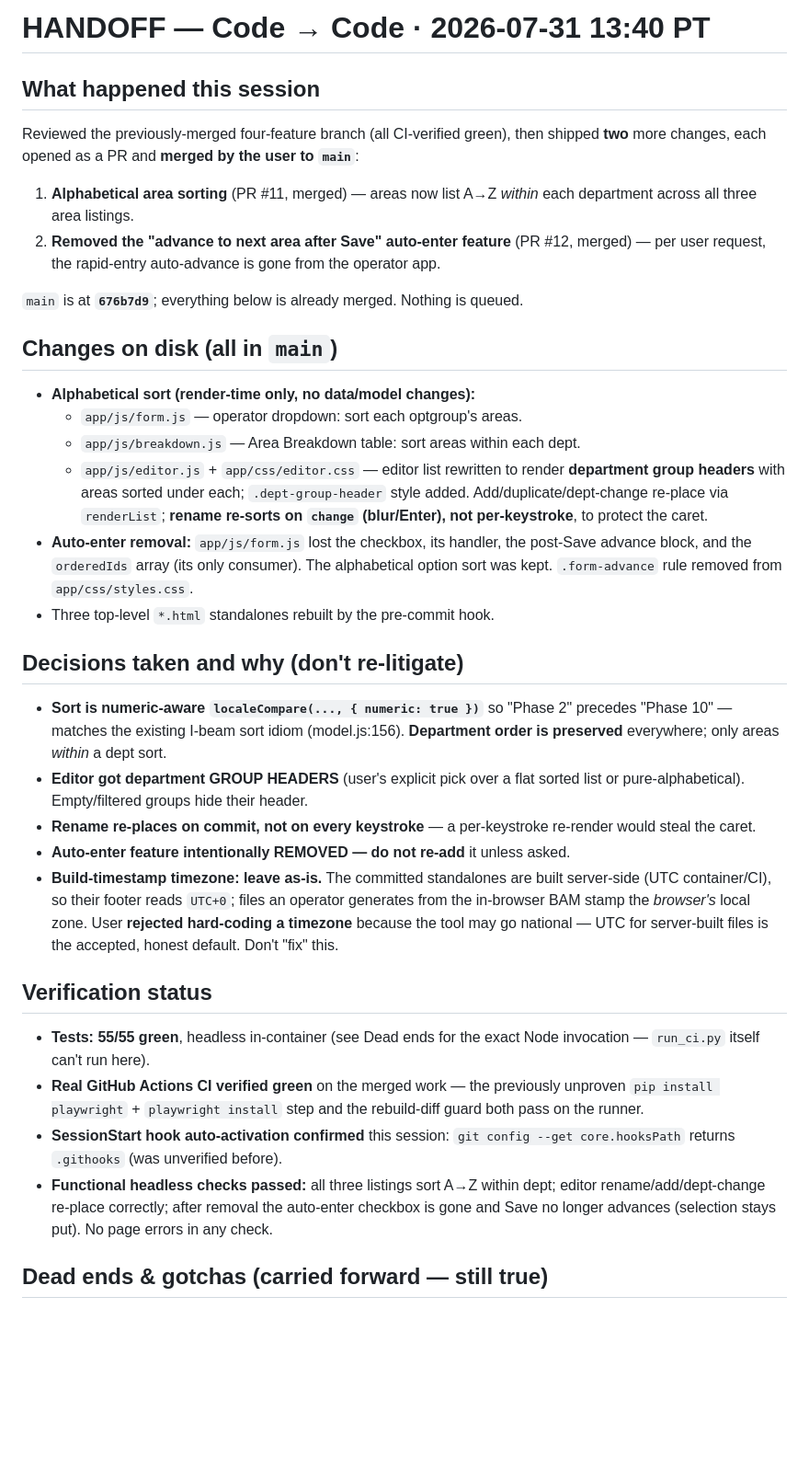
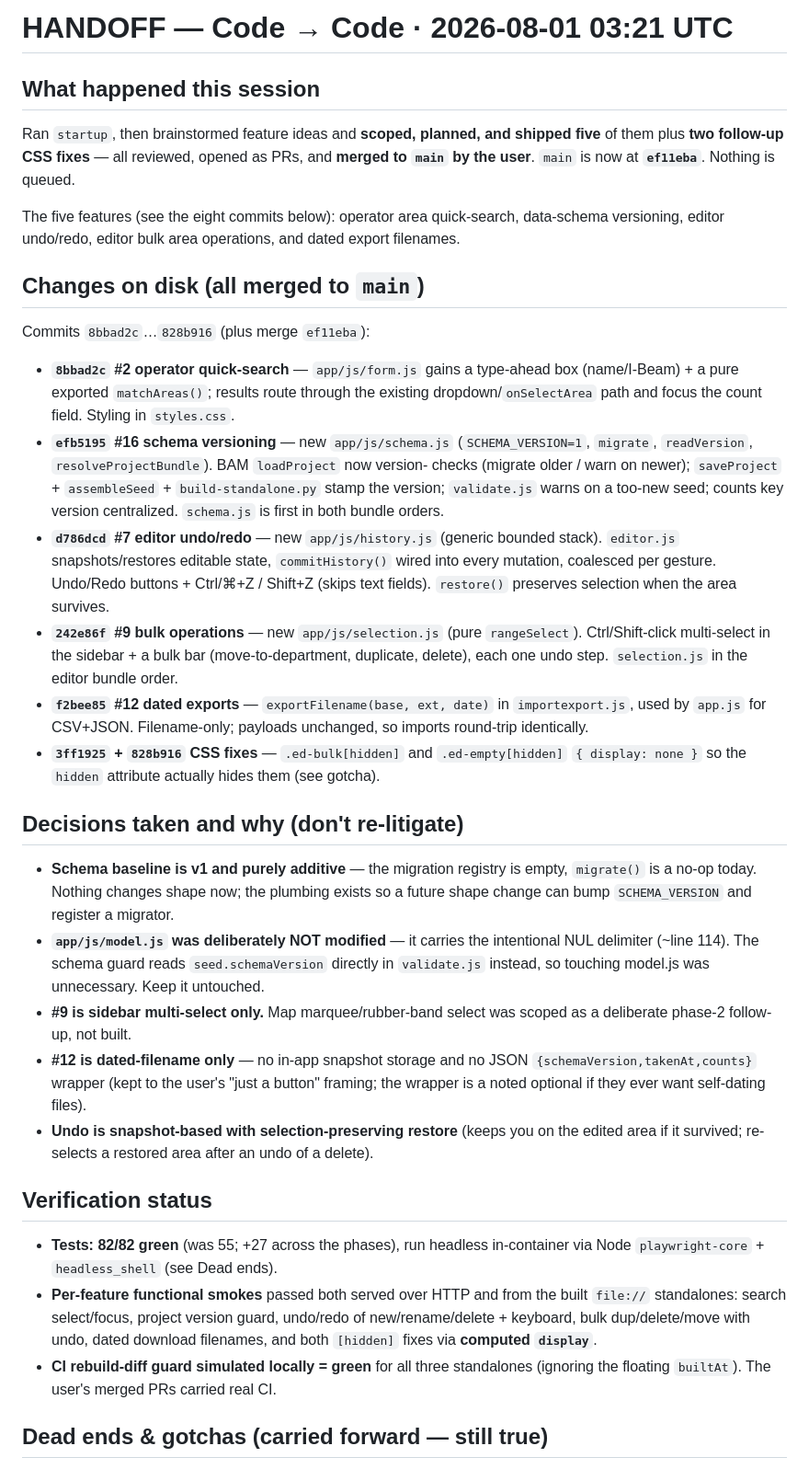
Before and after one commit to nguyenjesse/dwelling-inventory-heat-map-app, a Markdown page: Claude Package/Claude Handoff/HANDOFF.md, the part around one of its changes. Shown at 92% size. GitHub-like rendering; blank space fills up the shorter version.

Commit message:
docs: Code→Code handoff after five-feature + CSS-fix session (#14)
All five features (#2 quick-search, #16 schema versioning, #7 undo/redo,
#9 bulk ops, #12 dated exports) and the two [hidden] CSS fixes are merged to
main. Refresh the handoff baton with decisions, gotchas, verification status,
and next steps for the next Code-on-web session.


Claude-Session: https://claude.ai/code/session_01XNratwmEsca2KYVuj7Ri78

Co-authored-by: Claude <noreply@anthropic.com>

```diff
--- a/Claude Package/Claude Handoff/HANDOFF.md
+++ b/Claude Package/Claude Handoff/HANDOFF.md
@@ -1,57 +1,61 @@
-# HANDOFF — Code → Code · 2026-07-31 13:40 PT
+# HANDOFF — Code → Code · 2026-08-01 03:21 UTC
 
 ## What happened this session
-Reviewed the previously-merged four-feature branch (all CI-verified green), then
-shipped **two** more changes, each opened as a PR and **merged by the user to
-`main`**:
-1. **Alphabetical area sorting** (PR #11, merged) — areas now list A→Z *within*
-   each department across all three area listings.
-2. **Removed the "advance to next area after Save" auto-enter feature** (PR #12,
-   merged) — per user request, the rapid-entry auto-advance is gone from the
-   operator app.
+Ran `startup`, then brainstormed feature ideas and **scoped, planned, and shipped
+five** of them plus **two follow-up CSS fixes** — all reviewed, opened as PRs, and
+**merged to `main` by the user**. `main` is now at **`ef11eba`**. Nothing is queued.
 
-`main` is at **`676b7d9`**; everything below is already merged. Nothing is queued.
+The five features (see the eight commits below): operator area quick-search,
+data-schema versioning, editor undo/redo, editor bulk area operations, and dated
+export filenames.
 
-## Changes on disk (all in `main`)
-- **Alphabetical sort (render-time only, no data/model changes):**
-  - `app/js/form.js` — operator dropdown: sort each optgroup's areas.
-  - `app/js/breakdown.js` — Area Breakdown table: sort areas within each dept.
-  - `app/js/editor.js` + `app/css/editor.css` — editor list rewritten to render
-    **department group headers** with areas sorted under each; `.dept-group-header`
-    style added. Add/duplicate/dept-change re-place via `renderList`; **rename
-    re-sorts on `change` (blur/Enter), not per-keystroke**, to protect the caret.
-- **Auto-enter removal:** `app/js/form.js` lost the checkbox, its handler, the
-  post-Save advance block, and the `orderedIds` array (its only consumer). The
-  alphabetical option sort was kept. `.form-advance` rule removed from
-  `app/css/styles.css`.
-- Three top-level `*.html` standalones rebuilt by the pre-commit hook.
+## Changes on disk (all merged to `main`)
+Commits `8bbad2c`…`828b916` (plus merge `ef11eba`):
+- **`8bbad2c` #2 operator quick-search** — `app/js/form.js` gains a type-ahead box
+  (name/I-Beam) + a pure exported `matchAreas()`; results route through the existing
+  dropdown/`onSelectArea` path and focus the count field. Styling in `styles.css`.
+- **`efb5195` #16 schema versioning** — new `app/js/schema.js` (`SCHEMA_VERSION=1`,
+  `migrate`, `readVersion`, `resolveProjectBundle`). BAM `loadProject` now version-
+  checks (migrate older / warn on newer); `saveProject` + `assembleSeed` +
+  `build-standalone.py` stamp the version; `validate.js` warns on a too-new seed;
+  counts key version centralized. `schema.js` is first in both bundle orders.
+- **`d786dcd` #7 editor undo/redo** — new `app/js/history.js` (generic bounded
+  stack). `editor.js` snapshots/restores editable state, `commitHistory()` wired
+  into every mutation, coalesced per gesture. Undo/Redo buttons + Ctrl/⌘+Z /
+  Shift+Z (skips text fields). `restore()` preserves selection when the area
+  survives.
+- **`242e86f` #9 bulk operations** — new `app/js/selection.js` (pure `rangeSelect`).
+  Ctrl/Shift-click multi-select in the sidebar + a bulk bar (move-to-department,
+  duplicate, delete), each one undo step. `selection.js` in the editor bundle order.
+- **`f2bee85` #12 dated exports** — `exportFilename(base, ext, date)` in
+  `importexport.js`, used by `app.js` for CSV+JSON. Filename-only; payloads
+  unchanged, so imports round-trip identically.
+- **`3ff1925` + `828b916` CSS fixes** — `.ed-bulk[hidden]` and `.ed-empty[hidden]`
+  `{ display: none }` so the `hidden` attribute actually hides them (see gotcha).
 
 ## Decisions taken and why (don't re-litigate)
-- **Sort is numeric-aware `localeCompare(..., { numeric: true })`** so "Phase 2"
-  precedes "Phase 10" — matches the existing I-beam sort idiom (model.js:156).
-  **Department order is preserved** everywhere; only areas *within* a dept sort.
-- **Editor got department GROUP HEADERS** (user's explicit pick over a flat
-  sorted list or pure-alphabetical). Empty/filtered groups hide their header.
-- **Rename re-places on commit, not on every keystroke** — a per-keystroke
-  re-render would steal the caret.
-- **Auto-enter feature intentionally REMOVED — do not re-add** it unless asked.
-- **Build-timestamp timezone: leave as-is.** The committed standalones are built
-  server-side (UTC container/CI), so their footer reads `UTC+0`; files an
-  operator generates from the in-browser BAM stamp the *browser's* local zone.
-  User **rejected hard-coding a timezone** because the tool may go national —
-  UTC for server-built files is the accepted, honest default. Don't "fix" this.
+- **Schema baseline is v1 and purely additive** — the migration registry is empty,
+  `migrate()` is a no-op today. Nothing changes shape now; the plumbing exists so a
+  future shape change can bump `SCHEMA_VERSION` and register a migrator.
+- **`app/js/model.js` was deliberately NOT modified** — it carries the intentional
+  NUL delimiter (~line 114). The schema guard reads `seed.schemaVersion` directly in
+  `validate.js` instead, so touching model.js was unnecessary. Keep it untouched.
+- **#9 is sidebar multi-select only.** Map marquee/rubber-band select was scoped as
+  a deliberate phase-2 follow-up, not built.
+- **#12 is dated-filename only** — no in-app snapshot storage and no JSON
+  `{schemaVersion,takenAt,counts}` wrapper (kept to the user's "just a button"
+  framing; the wrapper is a noted optional if they ever want self-dating files).
+- **Undo is snapshot-based with selection-preserving restore** (keeps you on the
+  edited area if it survived; re-selects a restored area after an undo of a delete).
 
 ## Verification status
-- **Tests: 55/55 green**, headless in-container (see Dead ends for the exact
-  Node invocation — `run_ci.py` itself can't run here).
-- **Real GitHub Actions CI verified green** on the merged work — the previously
-  unproven `pip install playwright` + `playwright install` step and the
-  rebuild-diff guard both pass on the runner.
-- **SessionStart hook auto-activation confirmed** this session:
-  `git config --get core.hooksPath` returns `.githooks` (was unverified before).
-- **Functional headless checks passed:** all three listings sort A→Z within dept;
-  editor rename/add/dept-change re-place correctly; after removal the auto-enter
-  checkbox is gone and Save no longer advances (selection stays put). No page
-  errors in any check.
+- **Tests: 82/82 green** (was 55; +27 across the phases), run headless in-container
+  via Node `playwright-core` + `headless_shell` (see Dead ends).
+- **Per-feature functional smokes** passed both served over HTTP and from the built
+  `file://` standalones: search select/focus, project version guard, undo/redo of
+  new/rename/delete + keyboard, bulk dup/delete/move with undo, dated download
+  filenames, and both `[hidden]` fixes via **computed `display`**.
+- **CI rebuild-diff guard simulated locally = green** for all three standalones
+  (ignoring the floating `builtAt`). The user's merged PRs carried real CI.
 
 ## Dead ends & gotchas (carried forward — still true)
```
Also changed, not shown: other parts of Claude Package/Claude Handoff/HANDOFF.md (+29 -22 lines).
